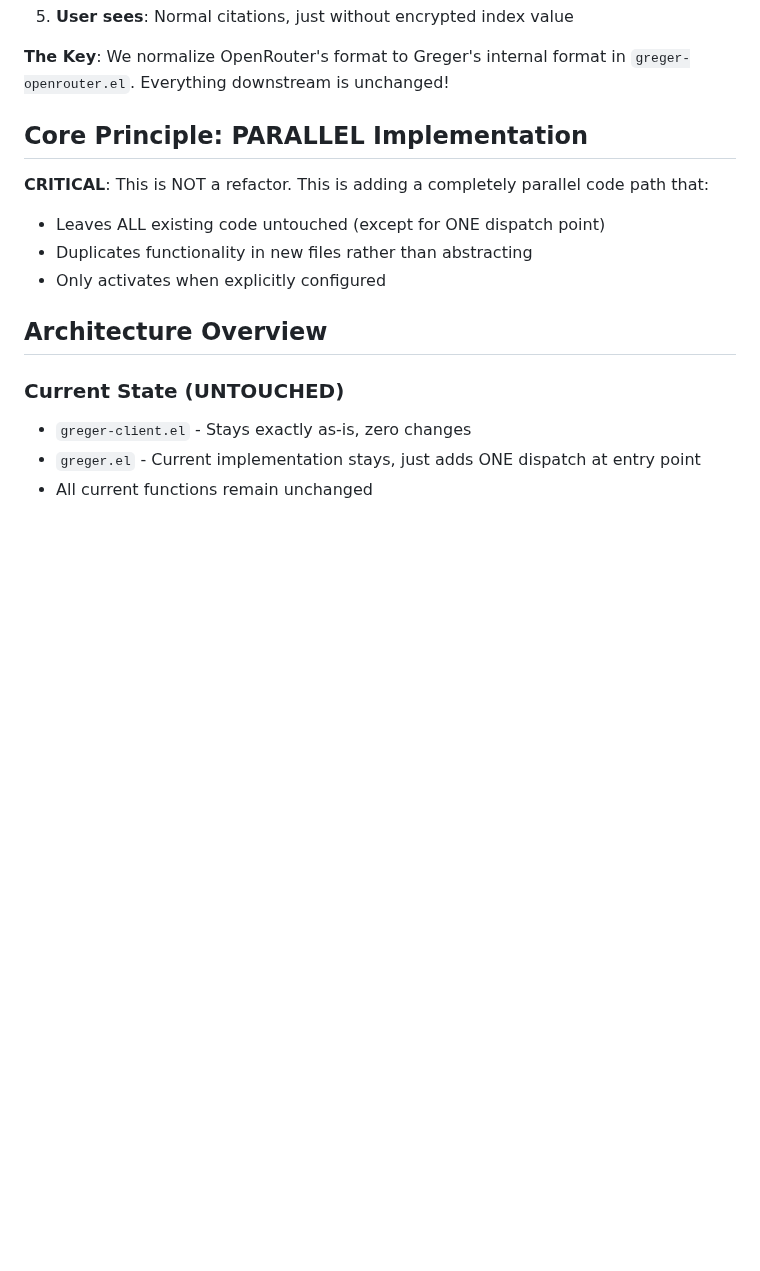
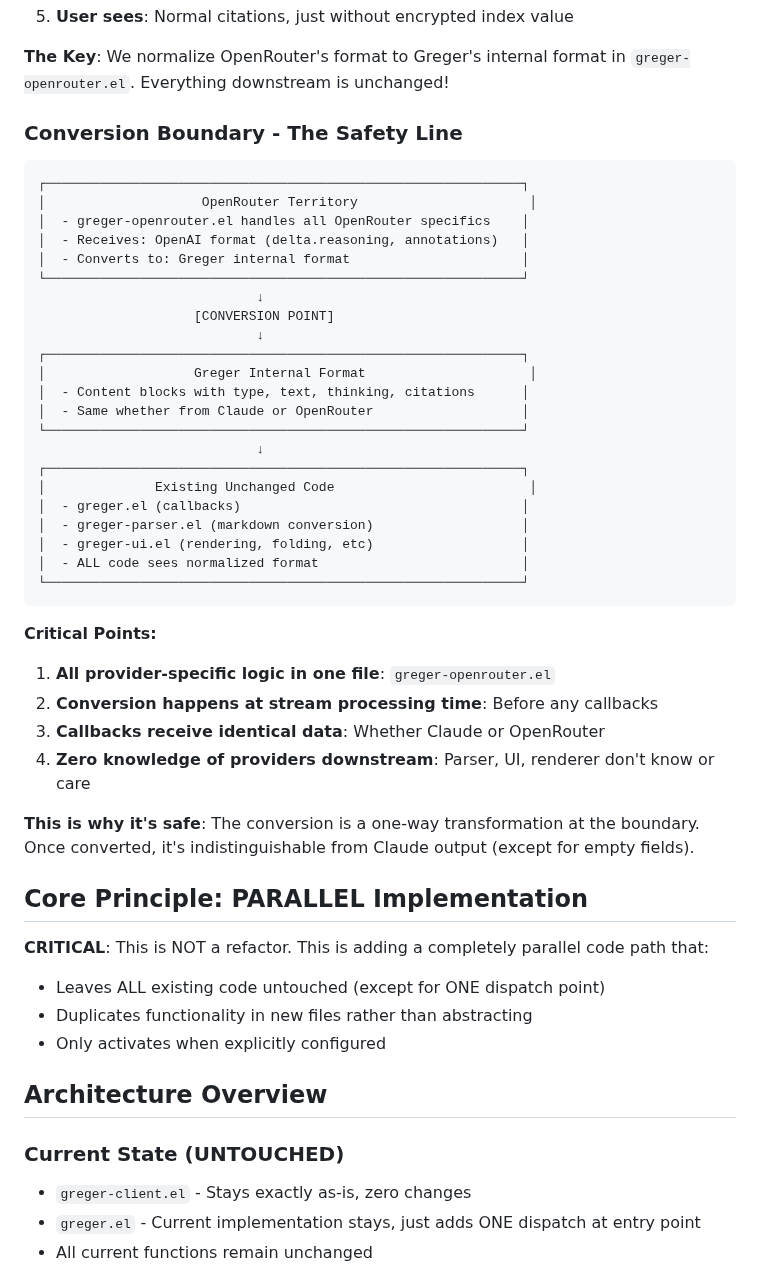
Before and after one commit to andreasjansson/greger.el, a Markdown page: OPENROUTER_REFACTOR.md, the part around the change. Drawn GitHub-style; blank space fills up the shorter version.

Commit message:
Add section on conversion boundaries

````diff
--- a/OPENROUTER_REFACTOR.md
+++ b/OPENROUTER_REFACTOR.md
@@ -214,6 +214,42 @@ The existing parser and renderer were written to handle missing/empty fields gra
 5. **User sees**: Normal citations, just without encrypted index value
 
 **The Key**: We normalize OpenRouter's format to Greger's internal format in `greger-openrouter.el`. Everything downstream is unchanged!
+
+### Conversion Boundary - The Safety Line
+
+```
+┌─────────────────────────────────────────────────────────────┐
+│                    OpenRouter Territory                      │
+│  - greger-openrouter.el handles all OpenRouter specifics    │
+│  - Receives: OpenAI format (delta.reasoning, annotations)   │
+│  - Converts to: Greger internal format                      │
+└─────────────────────────────────────────────────────────────┘
+                            ↓
+                    [CONVERSION POINT]
+                            ↓
+┌─────────────────────────────────────────────────────────────┐
+│                   Greger Internal Format                     │
+│  - Content blocks with type, text, thinking, citations      │
+│  - Same whether from Claude or OpenRouter                   │
+└─────────────────────────────────────────────────────────────┘
+                            ↓
+┌─────────────────────────────────────────────────────────────┐
+│              Existing Unchanged Code                         │
+│  - greger.el (callbacks)                                    │
+│  - greger-parser.el (markdown conversion)                   │
+│  - greger-ui.el (rendering, folding, etc)                   │
+│  - ALL code sees normalized format                          │
+└─────────────────────────────────────────────────────────────┘
+```
+
+**Critical Points:**
+
+1. **All provider-specific logic in one file**: `greger-openrouter.el`
+2. **Conversion happens at stream processing time**: Before any callbacks
+3. **Callbacks receive identical data**: Whether Claude or OpenRouter
+4. **Zero knowledge of providers downstream**: Parser, UI, renderer don't know or care
+
+**This is why it's safe**: The conversion is a one-way transformation at the boundary. Once converted, it's indistinguishable from Claude output (except for empty fields).
 
 ## Core Principle: PARALLEL Implementation
 
````
